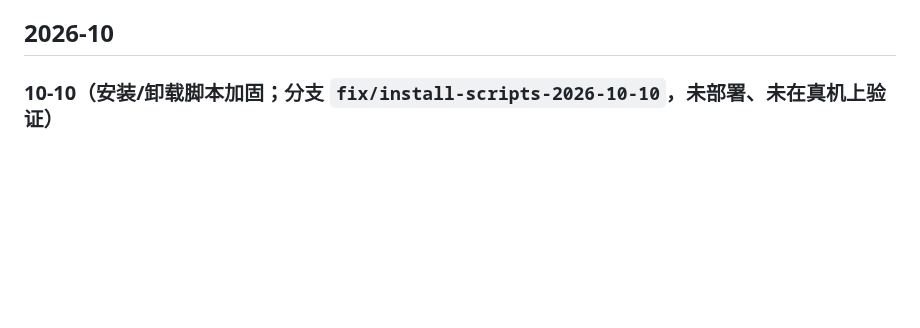
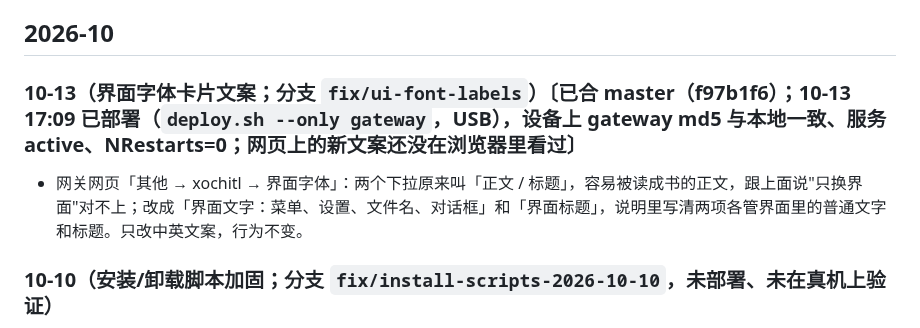
Before and after one commit to bbq191/cang-jie, a Markdown page: docs/CHANGELOG.md, the part around the change. GitHub-like rendering; blank space fills up the shorter version.

Commit message:
CHANGELOG：10-13 界面字体卡片文案（已部署 gateway）

```diff
--- a/docs/CHANGELOG.md
+++ b/docs/CHANGELOG.md
@@ -11,6 +11,10 @@
 > - 10-09 git 历史重写过（见 10-09「仓库公开」），**此前条目里的提交短哈希都已失效**，按日期和功能描述对照即可；哈希保持原样不改。
 
 ## 2026-10
+
+### 10-13（界面字体卡片文案；分支 `fix/ui-font-labels`）〔已合 master（f97b1f6）；10-13 17:09 已部署（`deploy.sh --only gateway`，USB），设备上 gateway md5 与本地一致、服务 active、NRestarts=0；网页上的新文案还没在浏览器里看过〕
+
+- 网关网页「其他 → xochitl → 界面字体」：两个下拉原来叫「正文 / 标题」，容易被读成书的正文，跟上面说"只换界面"对不上；改成「界面文字：菜单、设置、文件名、对话框」和「界面标题」，说明里写清两项各管界面里的普通文字和标题。只改中英文案，行为不变。
 
 ### 10-10（安装/卸载脚本加固；分支 `fix/install-scripts-2026-10-10`，未部署、未在真机上验证）
 
```
